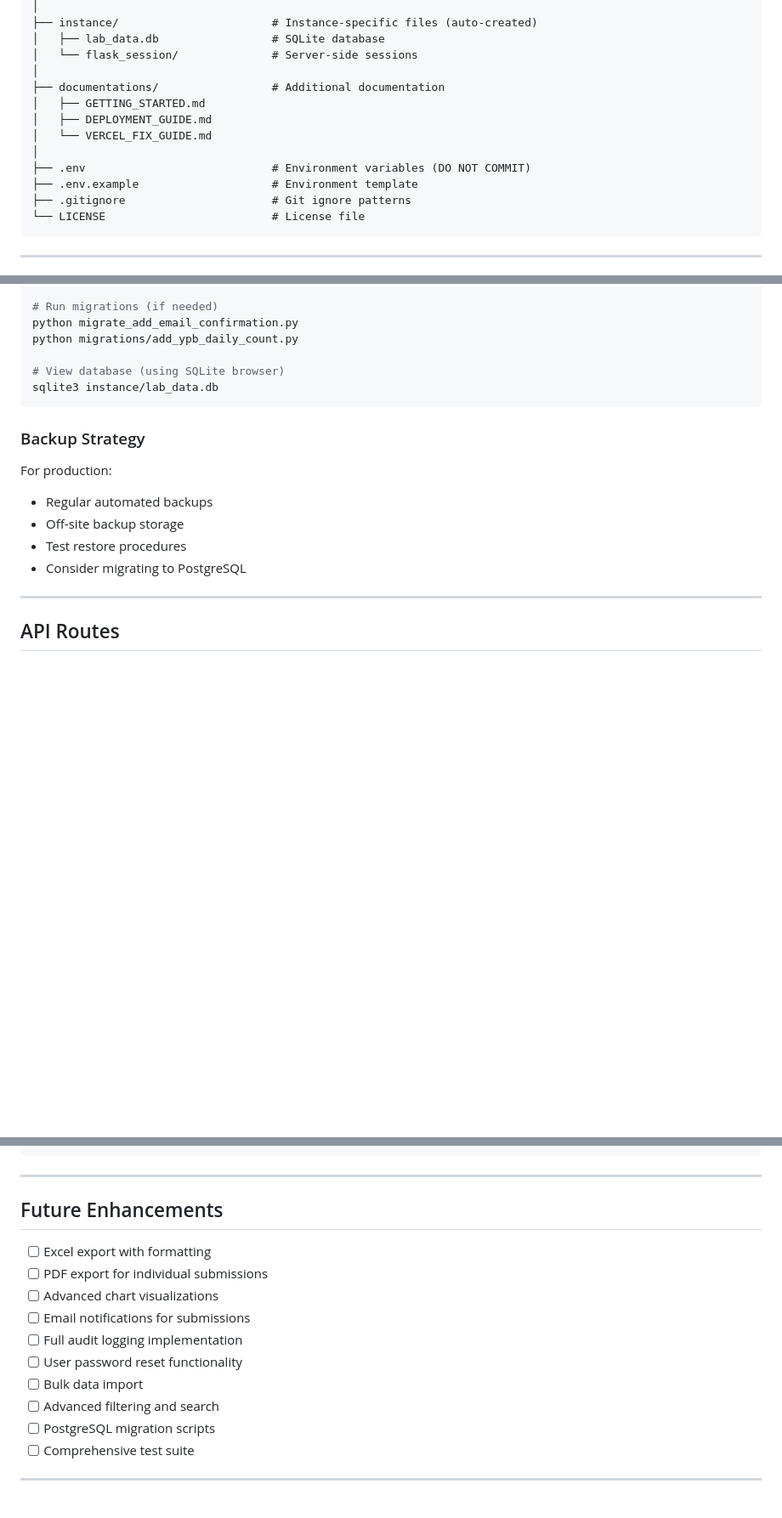
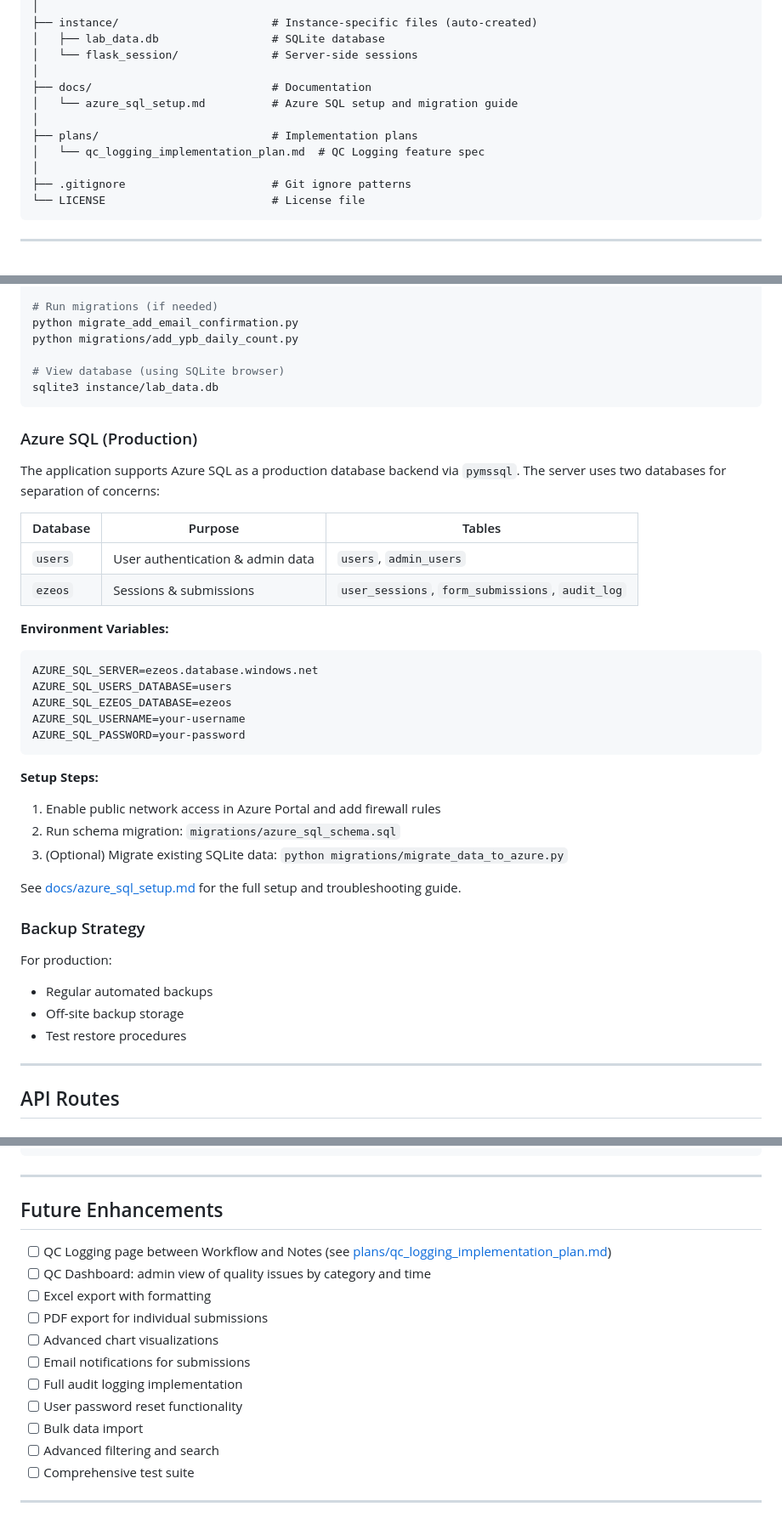
Before and after one commit to ala-ypmg/lab-webapp, a Markdown page: README.md, 3 parts joined by grey strips. Shown at 85% size. Drawn GitHub-style; blank space fills up the shorter version.

Commit message:
Revise README for clarity and updated information
Updated README to reflect changes in project structure, technology stack, and deployment instructions.

````diff
--- a/README.md
+++ b/README.md
@@ -179,13 +179,12 @@ lab-webapp/
 │   ├── lab_data.db                 # SQLite database
 │   └── flask_session/              # Server-side sessions
 │
-├── documentations/                 # Additional documentation
-│   ├── GETTING_STARTED.md
-│   ├── DEPLOYMENT_GUIDE.md
-│   └── VERCEL_FIX_GUIDE.md
+├── docs/                           # Documentation
+│   └── azure_sql_setup.md          # Azure SQL setup and migration guide
 │
-├── .env                            # Environment variables (DO NOT COMMIT)
-├── .env.example                    # Environment template
+├── plans/                          # Implementation plans
+│   └── qc_logging_implementation_plan.md  # QC Logging feature spec
+│
 ├── .gitignore                      # Git ignore patterns
 └── LICENSE                         # License file
 ```
@@ -580,13 +577,37 @@ python migrations/add_ypb_daily_count.py
 sqlite3 instance/lab_data.db
 ```
 
+### Azure SQL (Production)
+
+The application supports Azure SQL as a production database backend via `pymssql`. The server uses two databases for separation of concerns:
+
+| Database | Purpose | Tables |
+|----------|---------|--------|
+| `users` | User authentication & admin data | `users`, `admin_users` |
+| `ezeos` | Sessions & submissions | `user_sessions`, `form_submissions`, `audit_log` |
+
+**Environment Variables:**
+```bash
+AZURE_SQL_SERVER=ezeos.database.windows.net
+AZURE_SQL_USERS_DATABASE=users
+AZURE_SQL_EZEOS_DATABASE=ezeos
+AZURE_SQL_USERNAME=your-username
+AZURE_SQL_PASSWORD=your-password
+```
+
+**Setup Steps:**
+1. Enable public network access in Azure Portal and add firewall rules
+2. Run schema migration: `migrations/azure_sql_schema.sql`
+3. (Optional) Migrate existing SQLite data: `python migrations/migrate_data_to_azure.py`
+
+See [docs/azure_sql_setup.md](docs/azure_sql_setup.md) for the full setup and troubleshooting guide.
+
 ### Backup Strategy
 
 For production:
 - Regular automated backups
 - Off-site backup storage
 - Test restore procedures
-- Consider migrating to PostgreSQL
 
 ---
 
@@ -731,6 +752,8 @@ npm run build   # Production build
 
 ## Future Enhancements
 
+- [ ] QC Logging page between Workflow and Notes (see [plans/qc_logging_implementation_plan.md](plans/qc_logging_implementation_plan.md))
+- [ ] QC Dashboard: admin view of quality issues by category and time
 - [ ] Excel export with formatting
 - [ ] PDF export for individual submissions
 - [ ] Advanced chart visualizations
@@ -739,7 +762,6 @@ npm run build   # Production build
 - [ ] User password reset functionality
 - [ ] Bulk data import
 - [ ] Advanced filtering and search
-- [ ] PostgreSQL migration scripts
 - [ ] Comprehensive test suite
 
 ---
````
Also changed, not shown: other parts of README.md (+2 -5 lines).
